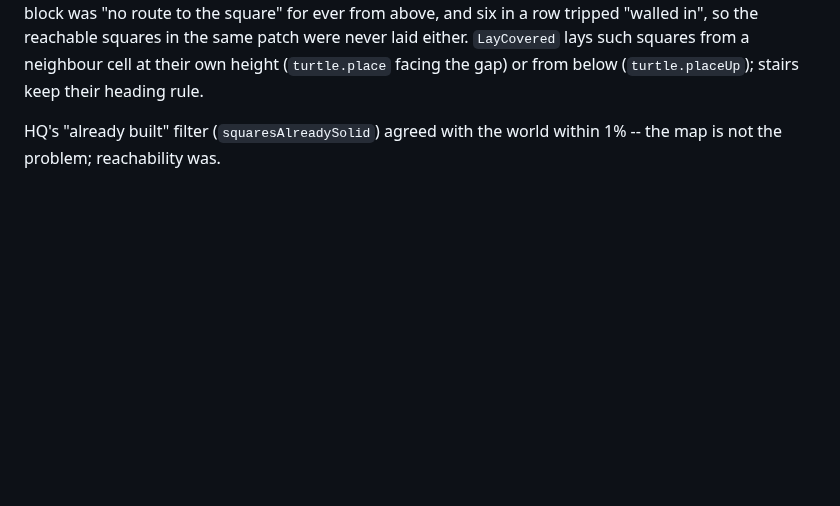
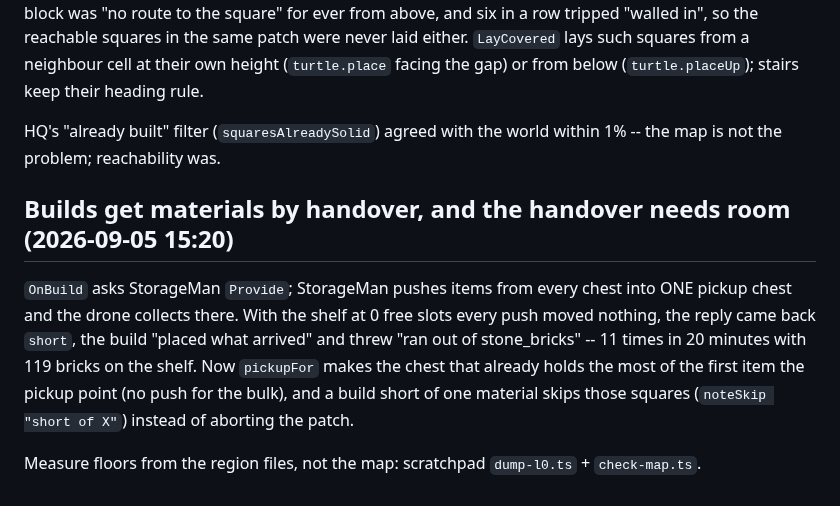
Before and after one commit to Powback/minecraft-hivemind, a Markdown page: CLAUDE.md, the part around the change. GitHub-like rendering; blank space fills up the shorter version.

Commit message:
CLAUDE.md: builds get materials by handover, and the handover needs room
Co-Authored-By: Claude Fable 5.1 <noreply@anthropic.com>
Claude-Session: https://claude.ai/code/session_019AfGDVRkfgeFT56nAgpCt5

```diff
--- a/CLAUDE.md
+++ b/CLAUDE.md
@@ -854,3 +854,14 @@ gap) or from below (`turtle.placeUp`); stairs keep their heading rule.
 
 HQ's "already built" filter (`squaresAlreadySolid`) agreed with the world within 1% -- the map is
 not the problem; reachability was.
+
+## Builds get materials by handover, and the handover needs room (2026-09-05 15:20)
+
+`OnBuild` asks StorageMan `Provide`; StorageMan pushes items from every chest into ONE pickup
+chest and the drone collects there. With the shelf at 0 free slots every push moved nothing, the
+reply came back `short`, the build "placed what arrived" and threw "ran out of stone_bricks" -- 11
+times in 20 minutes with 119 bricks on the shelf. Now `pickupFor` makes the chest that already
+holds the most of the first item the pickup point (no push for the bulk), and a build short of one
+material skips those squares (`noteSkip "short of X"`) instead of aborting the patch.
+
+Measure floors from the region files, not the map: scratchpad `dump-l0.ts` + `check-map.ts`.
```
